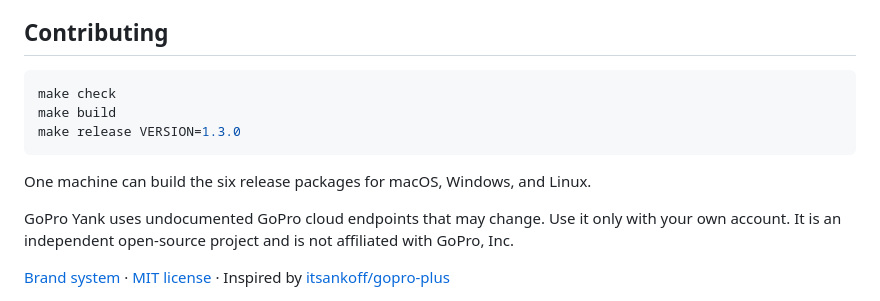
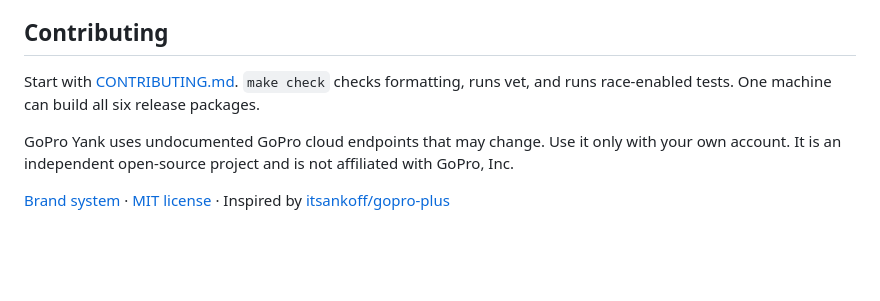
Before and after one commit to azohra/gopro-yank, a Markdown page: README.md, the part around one of its changes. GitHub-like rendering; blank space fills up the shorter version.

````diff
--- a/README.md
+++ b/README.md
@@ -126,13 +131,9 @@ the old records are left untouched.
 
 ## Contributing
 
-```sh
-make check
-make build
-make release VERSION=1.3.0
-```
-
-One machine can build the six release packages for macOS, Windows, and Linux.
+Start with [CONTRIBUTING.md](CONTRIBUTING.md). `make check` checks formatting,
+runs vet, and runs race-enabled tests. One machine can build all six release
+packages.
 
 GoPro Yank uses undocumented GoPro cloud endpoints that may change. Use it only
 with your own account. It is an independent open-source project and is not
````
Also changed, not shown: other parts of README.md (+16 -11 lines), CONTRIBUTING.md (added, +77 -0 lines), docs/brand.md (+7 -5 lines), docs/demo.gif, 6 other files.
